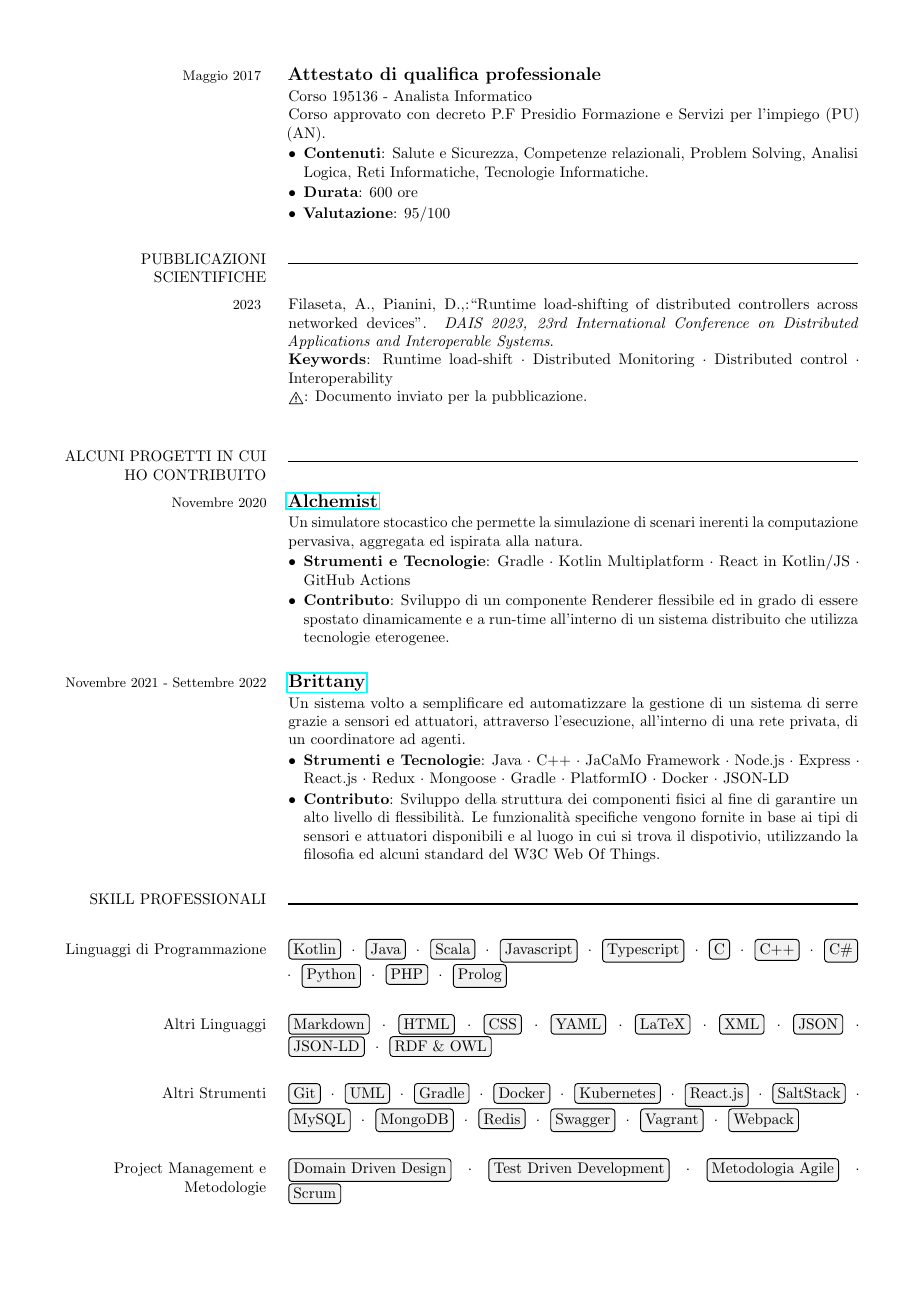
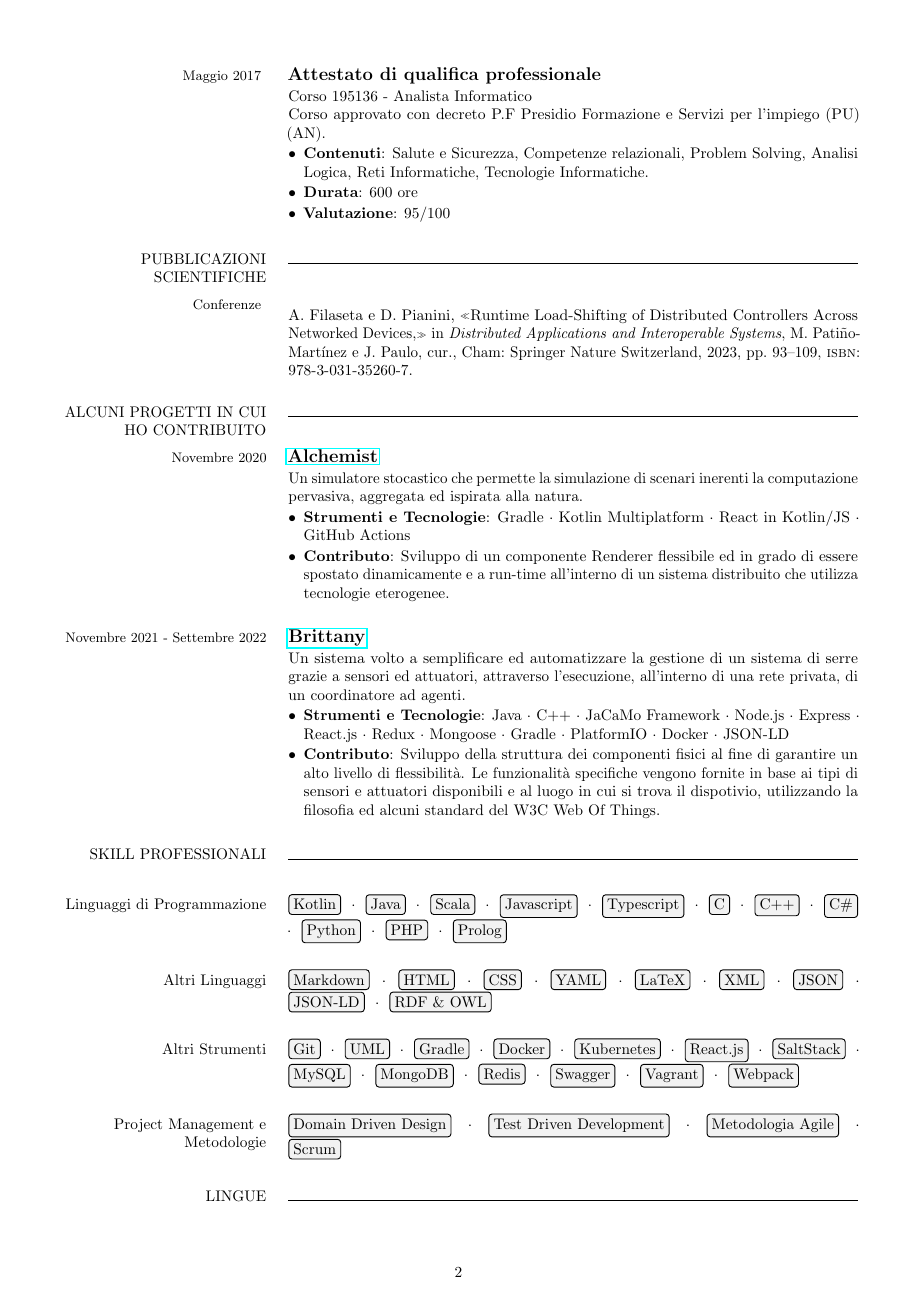
Before and after one commit to AngeloFilaseta/curriculum-vitae, a LaTeX CV (cv-angelo-filaseta.tex, which reads document/parts/publications.tex, imports.tex): page 2 of 3. Compiled offline with pdfLaTeX.

Commit message:
feat(bib): add DAIS 2023 conference entry via bib

```diff
--- a/cv-angelo-filaseta.tex
+++ b/cv-angelo-filaseta.tex
@@ -2,13 +2,25 @@
 
 \input{imports.tex}
 \input{document/commands.tex}
+\input{document/style.tex}
+%\pagestyle{empty}
+\nocite{*}
+\addbibresource{bibliography/publications.bib}
 
-\input{document/style.tex}
-
-\pagestyle{empty}
+\defbibenvironment{bibliography}
+  {\list
+     {}
+     {%
+      \setlength{\labelwidth}{0pt}%
+      \setlength{\leftmargin}{0pt}%
+      \setlength{\labelsep}{0pt}%
+      \addtolength{\leftmargin}{0pt}%
+      \setlength{\itemsep}{\bibitemsep}%
+      \setlength{\parsep}{\bibparsep}}%
+      \renewcommand*{\makelabel}[1]{##1\hss}}
+  {\endlist}
+  {\item}
 
 \begin{document}
-
 \input{document/content.tex}
-
 \end{document}
--- a/document/parts/publications.tex
+++ b/document/parts/publications.tex
@@ -2,10 +2,12 @@
 \cvsection{PUBBLICAZIONI SCIENTIFICHE}
 
 \cvitem{
-	\cvdurationstyle{2023}
+	\cvdurationstyle{Conferenze}
 }{
-	Filaseta, A., Pianini, D.,:``Runtime load-shifting of distributed controllers across networked devices''.
-	\textit{DAIS 2023, 23rd International Conference on Distributed Applications and Interoperable Systems}.\\
-	\textbf{Keywords}: Runtime load-shift · Distributed Monitoring · Distributed control · Interoperability\\
-	\danger: Documento inviato per la pubblicazione.\\
+	\nocite{*}
+	\begingroup
+	\renewcommand{\section}[2]{}%
+	%\renewcommand{\chapter}[2]{}% for other classes
+	\printbibliography
+	\endgroup
 }
--- a/imports.tex
+++ b/imports.tex
@@ -8,6 +8,13 @@
 \usepackage{graphicx}       % for pictures
 \usepackage{microtype}      % for microtypography stuff
 \usepackage{xcolor}         % for colours
-\usepackage[sorting=none]{biblatex}       % for bibliography
+\usepackage[
+backend=biber,
+style=ieee,
+sorting=ynt,
+url=false,
+defernumbers=true,
+bibencoding=utf8
+]{biblatex}       % for bibliography
 \usepackage{csquotes}
 \usepackage{hyperref}
```
Also changed, not shown: bibliography/publications.bib (added, +13 -0 lines).
